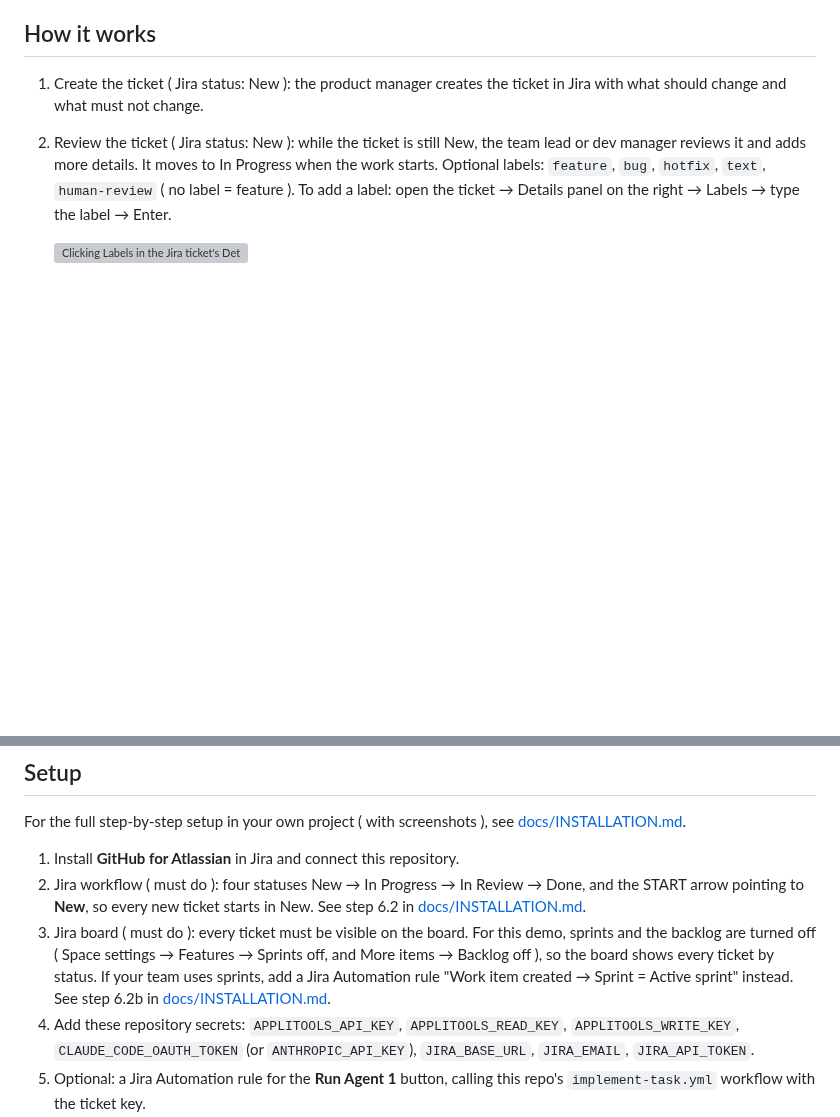
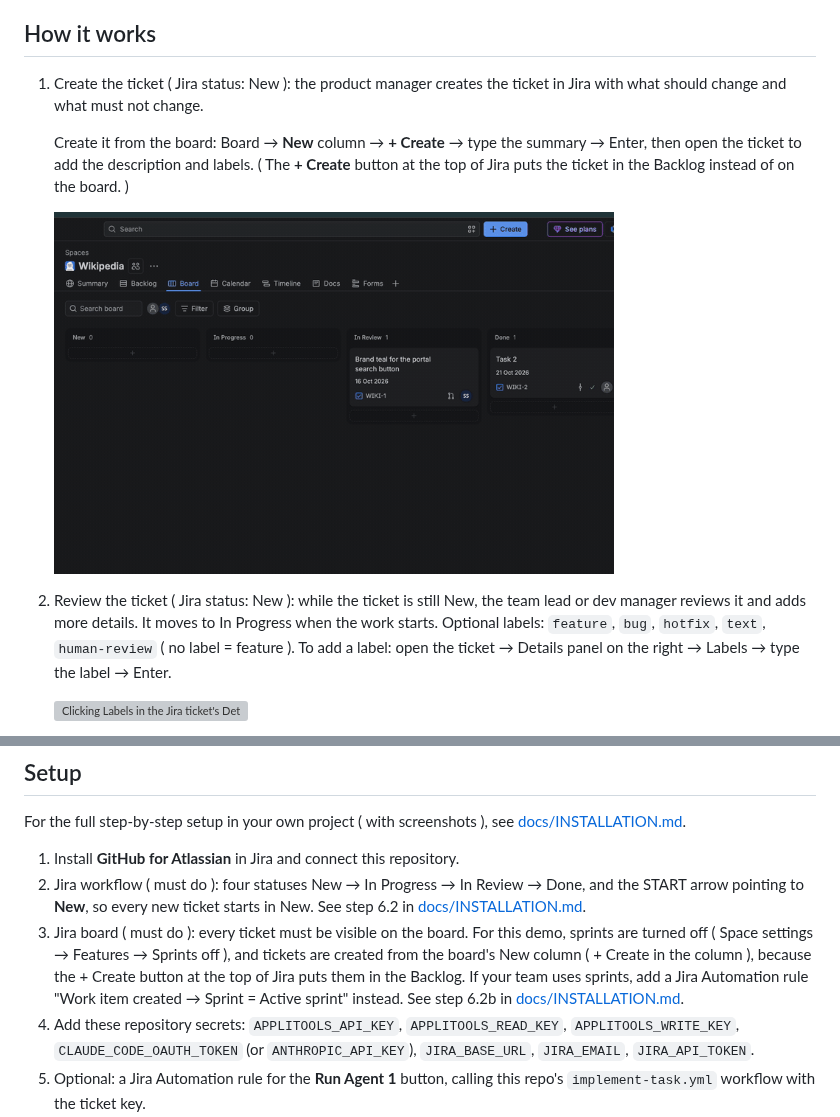
Before and after one commit to ssharma007-dev/wikipedia-visual-ci, a Markdown page: README.md, 2 parts joined by grey strips. Rendered like a GitHub page; pictures changed too: docs/images/jira-create-ticket.gif (added); blank space fills up the shorter version; grey boxes are pictures that could not be loaded.

```diff
--- a/README.md
+++ b/README.md
@@ -9,6 +9,10 @@ The goal: QA and developers no longer compare screenshots by hand. People only s
 ## How it works
 
 1. Create the ticket ( Jira status: New ): the product manager creates the ticket in Jira with what should change and what must not change.
+
+   Create it from the board: Board → **New** column → **+ Create** → type the summary → Enter, then open the ticket to add the description and labels. ( The **+ Create** button at the top of Jira puts the ticket in the Backlog instead of on the board. )
+
+   <img src="docs/images/jira-create-ticket.gif" width="560" alt="Creating a ticket from the New column on the Jira board, then adding the text label">
 2. Review the ticket ( Jira status: New ): while the ticket is still New, the team lead or dev manager reviews it and adds more details. It moves to In Progress when the work starts. Optional labels: `feature`, `bug`, `hotfix`, `text`, `human-review` ( no label = feature ). To add a label: open the ticket → Details panel on the right → Labels → type the label → Enter.
 
    <img src="docs/images/jira-labels.gif" width="360" alt="Clicking Labels in the Jira ticket's Details panel shows the available labels">
@@ -334,7 +338,7 @@ For the full step-by-step setup in your own project ( with screenshots ), see [d
 
 1. Install **GitHub for Atlassian** in Jira and connect this repository.
 2. Jira workflow ( must do ): four statuses New → In Progress → In Review → Done, and the START arrow pointing to **New**, so every new ticket starts in New. See step 6.2 in [docs/INSTALLATION.md](docs/INSTALLATION.md).
-3. Jira board ( must do ): every ticket must be visible on the board. For this demo, sprints and the backlog are turned off ( Space settings → Features → Sprints off, and More items → Backlog off ), so the board shows every ticket by status. If your team uses sprints, add a Jira Automation rule "Work item created → Sprint = Active sprint" instead. See step 6.2b in [docs/INSTALLATION.md](docs/INSTALLATION.md).
+3. Jira board ( must do ): every ticket must be visible on the board. For this demo, sprints are turned off ( Space settings → Features → Sprints off ), and tickets are created from the board's New column ( + Create in the column ), because the + Create button at the top of Jira puts them in the Backlog. If your team uses sprints, add a Jira Automation rule "Work item created → Sprint = Active sprint" instead. See step 6.2b in [docs/INSTALLATION.md](docs/INSTALLATION.md).
 4. Add these repository secrets: `APPLITOOLS_API_KEY`, `APPLITOOLS_READ_KEY`, `APPLITOOLS_WRITE_KEY`, `CLAUDE_CODE_OAUTH_TOKEN` (or `ANTHROPIC_API_KEY`), `JIRA_BASE_URL`, `JIRA_EMAIL`, `JIRA_API_TOKEN`.
 5. Optional: a Jira Automation rule for the **Run Agent 1** button, calling this repo's `implement-task.yml` workflow with the ticket key.
 
```
Also changed, not shown: docs/INSTALLATION.md (+5 -5 lines).
